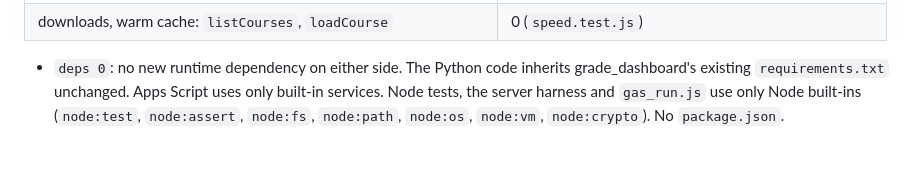
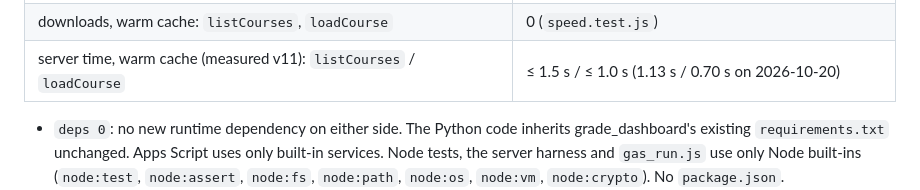
Before and after one commit to kaeonikc/grade_dashboard, a Markdown page: web/SPEC.md, the part around the change. GitHub-like rendering; blank space fills up the shorter version.

```diff
--- a/web/SPEC.md
+++ b/web/SPEC.md
@@ -566,6 +566,7 @@ web app shows the course as unavailable):
 | save 60 cells on phone 4G | ≤ 5 s (S8.9) |
 | Drive queries: `listCourses` (4 courses), `loadCourse`, `saveBatch` | ≤ 4 each, whatever the course count (`speed.test.js`) |
 | downloads, warm cache: `listCourses`, `loadCourse` | 0 (`speed.test.js`) |
+| server time, warm cache (measured v11): `listCourses` / `loadCourse` | ≤ 1.5 s / ≤ 1.0 s (1.13 s / 0.70 s on 2026-10-20) |
 
 - `deps 0`: no new runtime dependency on either side. The Python code inherits grade_dashboard's existing
   `requirements.txt` unchanged. Apps Script uses only built-in services. Node tests, the server harness and
```
Also changed, not shown: SPEC_discard_and_speed.md (+12 -0 lines).
